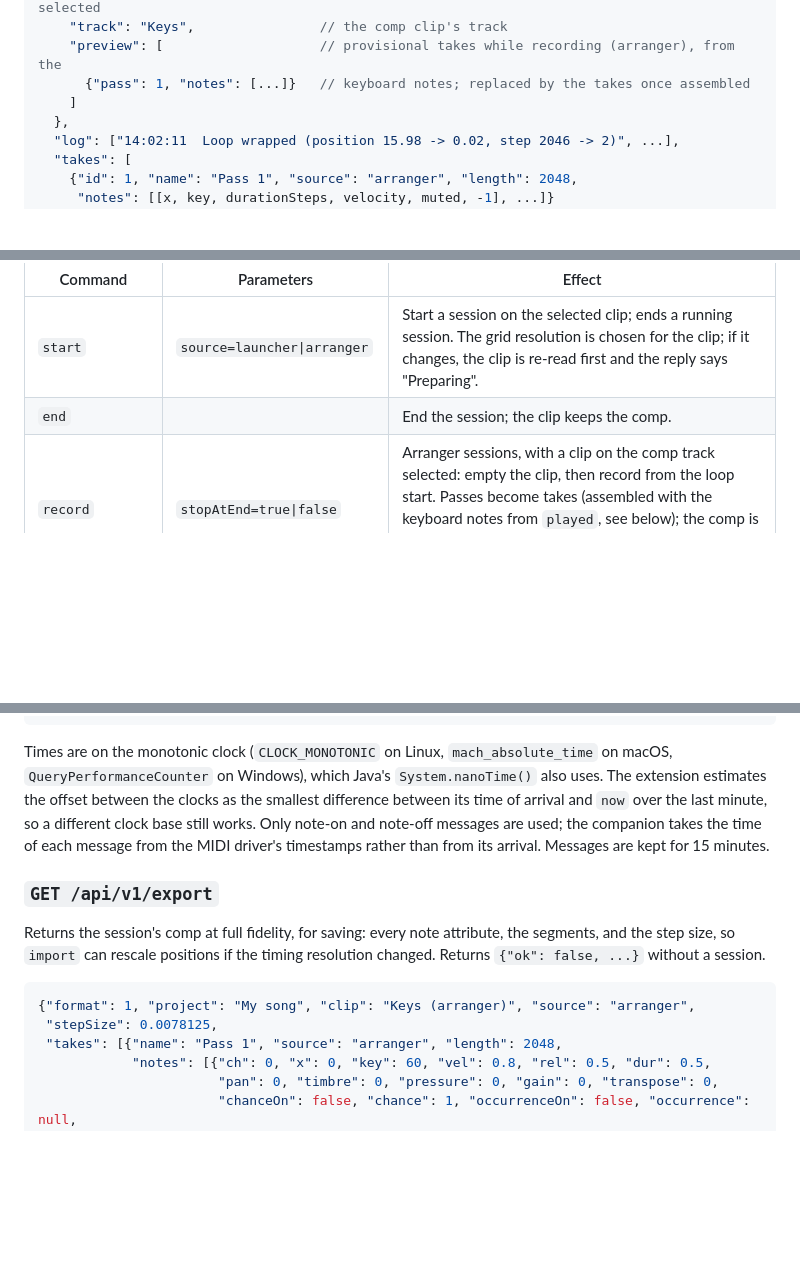
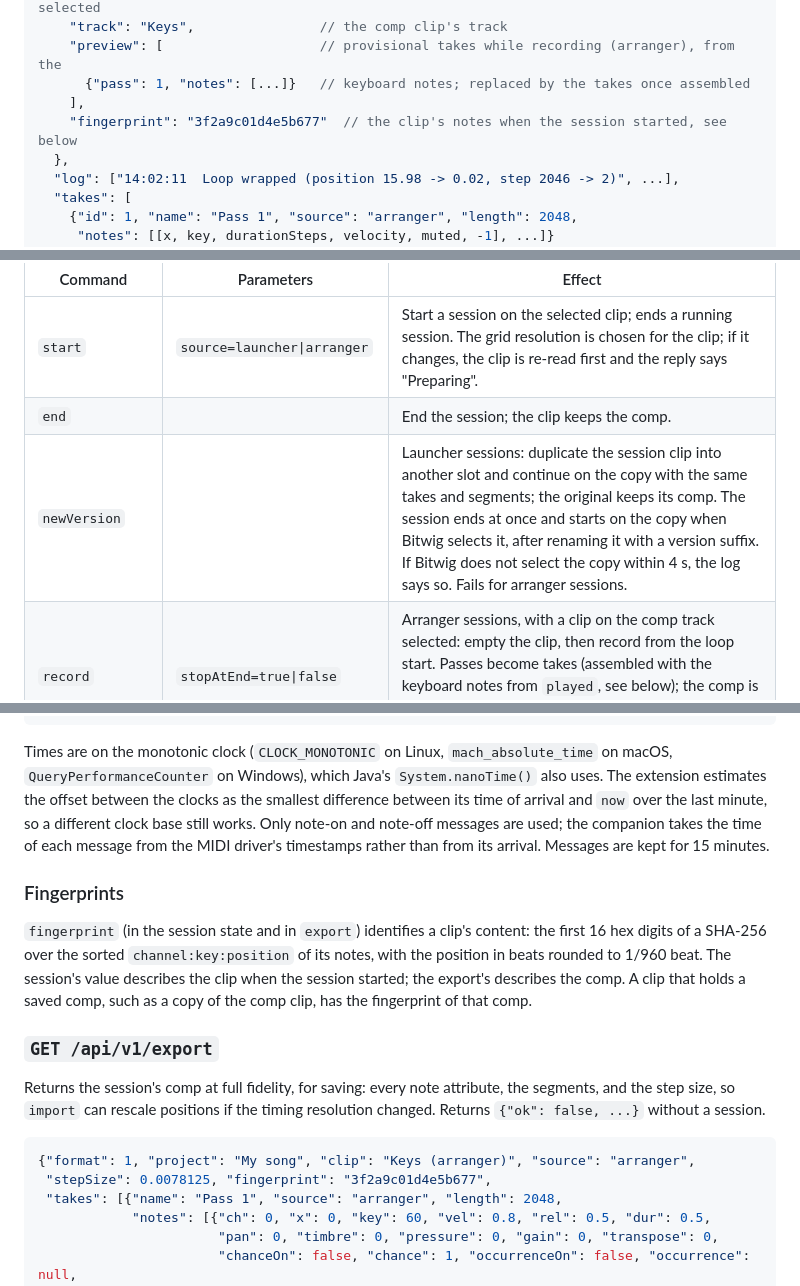
Before and after one commit to vale981/bitwig-midi-comp, a Markdown page: API.md, 3 parts joined by grey strips. Rendered like a GitHub page; blank space fills up the shorter version.

````diff
--- a/API.md
+++ b/API.md
@@ -83,7 +83,8 @@ State document:
     "track": "Keys",                // the comp clip's track
     "preview": [                    // provisional takes while recording (arranger), from the
       {"pass": 1, "notes": [...]}   // keyboard notes; replaced by the takes once assembled
-    ]
+    ],
+    "fingerprint": "3f2a9c01d4e5b677"  // the clip's notes when the session started, see below
   },
   "log": ["14:02:11  Loop wrapped (position 15.98 -> 0.02, step 2046 -> 2)", ...],
   "takes": [
@@ -108,6 +109,7 @@ Bitwig did not process the command within 5 s.
 |--------------|-----------------------------|--------|
 | `start`      | `source=launcher\|arranger` | Start a session on the selected clip; ends a running session. The grid resolution is chosen for the clip; if it changes, the clip is re-read first and the reply says "Preparing". |
 | `end`        |                             | End the session; the clip keeps the comp. |
+| `newVersion` |                             | Launcher sessions: duplicate the session clip into another slot and continue on the copy with the same takes and segments; the original keeps its comp. The session ends at once and starts on the copy when Bitwig selects it, after renaming it with a version suffix. If Bitwig does not select the copy within 4 s, the log says so. Fails for arranger sessions. |
 | `record`     | `stopAtEnd=true\|false`     | Arranger sessions, with a clip on the comp track selected: empty the clip, then record from the loop start. Passes become takes (assembled with the keyboard notes from `played`, see below); the comp is written back when recording ends. With `stopAtEnd` (default) recording stops when the loop wraps. |
 | `stopRecording` |                          | Stop the transport and arranger recording. |
 | `revert`     |                             | Restore the clip as it was before the session and end it. |
@@ -135,6 +137,14 @@ and `now` over the last minute, so a different clock base still works. Only note
 messages are used; the companion takes the time of each message from the MIDI driver's
 timestamps rather than from its arrival. Messages are kept for 15 minutes.
 
+### Fingerprints
+
+`fingerprint` (in the session state and in `export`) identifies a clip's content: the first 16
+hex digits of a SHA-256 over the sorted `channel:key:position` of its notes, with the position
+in beats rounded to 1/960 beat. The session's value describes the clip when the session
+started; the export's describes the comp. A clip that holds a saved comp, such as a copy of the
+comp clip, has the fingerprint of that comp.
+
 ### `GET /api/v1/export`
 
 Returns the session's comp at full fidelity, for saving: every note attribute, the segments, and
@@ -143,7 +153,7 @@ the step size, so `import` can rescale positions if the timing resolution change
 
 ```jsonc
 {"format": 1, "project": "My song", "clip": "Keys (arranger)", "source": "arranger",
- "stepSize": 0.0078125,
+ "stepSize": 0.0078125, "fingerprint": "3f2a9c01d4e5b677",
  "takes": [{"name": "Pass 1", "source": "arranger", "length": 2048,
             "notes": [{"ch": 0, "x": 0, "key": 60, "vel": 0.8, "rel": 0.5, "dur": 0.5,
                        "pan": 0, "timbre": 0, "pressure": 0, "gain": 0, "transpose": 0,
````
Also changed, not shown: README.md (+16 -4 lines), docs/screenshots/record.png, docs/screenshots/recording.png, docs/screenshots/select.png, docs/screenshots/session-bitwig-default.png, docs/screenshots/session-rose-pine-dawn.png, docs/screenshots/start.png, 10 other files.
